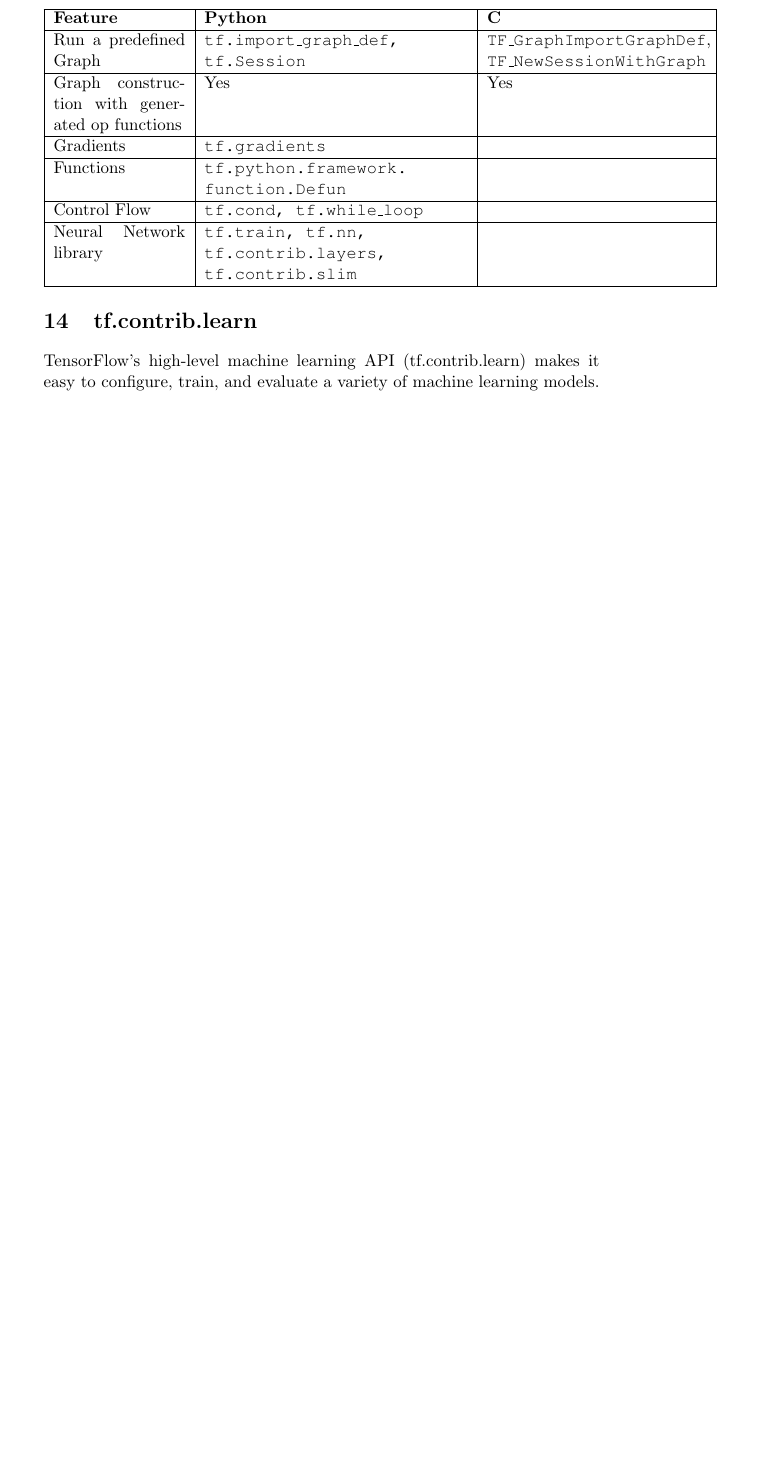
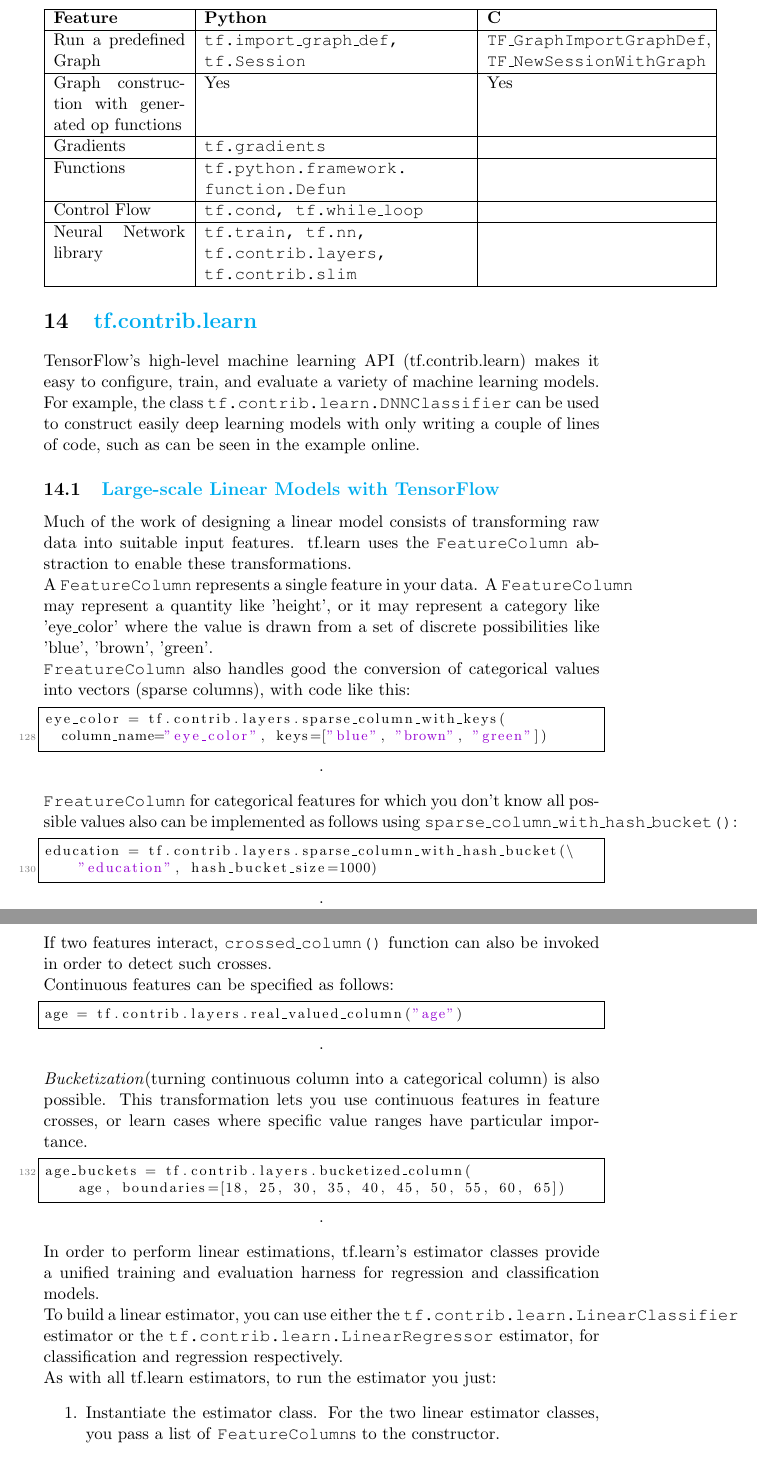
Before and after one commit to klimzaporojets/tensor_flow_tutorials, a LaTeX document (notes/notes_tensor_flow.tex): part of page 15 of 15 before the commit and two parts of pages 15 and 16 of 16 after it, the two joined at a grey line, cut so that both start at the same text, the shorter picture padded with empty space. Compiled offline with pdfLaTeX.

Commit message:
some notes and tf.contrib.lib iris example implementation

```diff
--- a/notes/notes_tensor_flow.tex
+++ b/notes/notes_tensor_flow.tex
@@ -427,5 +427,39 @@ The following is a summary comparing main packages from \href{https://www.tensor
   \hline
   \end{tabular}
 
-\section{tf.contrib.learn}
-TensorFlow’s high-level machine learning API (tf.contrib.learn) makes it easy to configure, train, and evaluate a variety of machine learning models.
+\section{\href{https://www.tensorflow.org/versions/r0.11/tutorials/tflearn/index.html}{tf.contrib.learn}}
+TensorFlow’s high-level machine learning API (tf.contrib.learn) makes it easy to configure, train, and evaluate a variety of machine learning models.\\
+For example, the class \texttt{tf.contrib.learn.DNNClassifier} can be used to construct easily deep learning models with only writing a couple of lines of code, such as can be seen in the example online.
+
+\subsection{\href{www.tensorflow.org/versions/r0.11/tutorials/linear/overview.html}{Large-scale Linear Models with TensorFlow}}
+Much of the work of designing a linear model consists of transforming raw data into suitable input features. tf.learn uses the \texttt{FeatureColumn} abstraction to enable these transformations. \\
+A \texttt{FeatureColumn} represents a single feature in your data. A \texttt{FeatureColumn} may represent a quantity like 'height', or it may represent a category like 'eye\_color' where the value is drawn from a set of discrete possibilities like {'blue', 'brown', 'green'}. \\
+\texttt{FreatureColumn} also handles good the conversion of categorical values into vectors (sparse columns), with code like this:
+\begin{lstlisting}. Example:
+eye_color = tf.contrib.layers.sparse_column_with_keys(
+  column_name="eye_color", keys=["blue", "brown", "green"])
+\end{lstlisting}
+
+\texttt{FreatureColumn} for categorical features for which you don't know all possible values also can be implemented as follows using \texttt{sparse\_column\_with\_hash\_bucket()}:
+\begin{lstlisting}. Example:
+education = tf.contrib.layers.sparse_column_with_hash_bucket(\
+    "education", hash_bucket_size=1000)
+\end{lstlisting}
+
+If two features interact, \texttt{crossed\_column()} function can also be invoked in order to detect such crosses.
+
+Continuous features can be specified as follows:
+\begin{lstlisting}. Example:
+age = tf.contrib.layers.real_valued_column("age")
+\end{lstlisting}
+\textit{Bucketization}(turning continuous column into a categorical column) is also possible. This transformation lets you use continuous features in feature crosses, or learn cases where specific value ranges have particular importance.
+\begin{lstlisting}. Example:
+age_buckets = tf.contrib.layers.bucketized_column(
+    age, boundaries=[18, 25, 30, 35, 40, 45, 50, 55, 60, 65])
+\end{lstlisting}
+In order to perform linear estimations, tf.learn's estimator classes provide a unified training and evaluation harness for regression and classification models. \\
+To build a linear estimator, you can use either the \texttt{tf.contrib.learn.LinearClassifier} estimator or the \texttt{tf.contrib.learn.LinearRegressor} estimator, for classification and regression respectively. \\
+As with all tf.learn estimators, to run the estimator you just:
+\begin{enumerate}
+	\item Instantiate the estimator class. For the two linear estimator classes, you pass a list of \texttt{FeatureColumn}s to the constructor.
+	\item Call the estimator's \texttt{fit()} method to train it.
```
Also changed, not shown: notes/notes_tensor_flow.tex (4 more changed lines).
